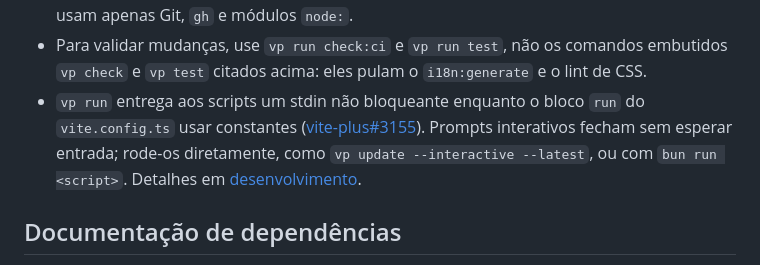
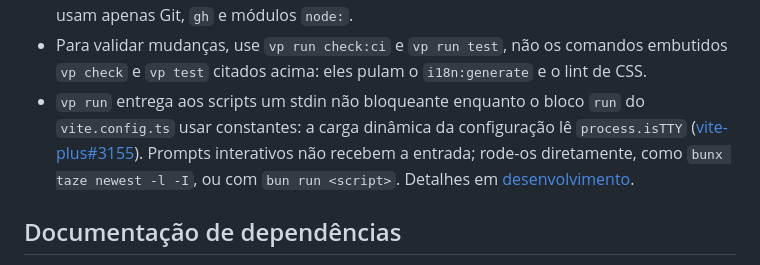
Before and after one commit to everton-dgn/boilerplate_solidjs, a Markdown page: AGENTS.md, the part around the change. Drawn GitHub-style.

```diff
--- a/AGENTS.md
+++ b/AGENTS.md
@@ -47,10 +47,11 @@ release. Add a tool name to select part of the graph. For example, run
   comandos embutidos `vp check` e `vp test` citados acima: eles pulam o
   `i18n:generate` e o lint de CSS.
 - `vp run` entrega aos scripts um stdin não bloqueante enquanto o bloco `run`
-  do `vite.config.ts` usar constantes
+  do `vite.config.ts` usar constantes: a carga dinâmica da configuração lê
+  `process.isTTY`
   ([vite-plus#3155](https://github.com/voidzero-dev/vite-plus/issues/3155)).
-  Prompts interativos fecham sem esperar entrada; rode-os diretamente, como
-  `vp update --interactive --latest`, ou com `bun run <script>`. Detalhes em
+  Prompts interativos não recebem a entrada; rode-os diretamente, como
+  `bunx taze newest -l -I`, ou com `bun run <script>`. Detalhes em
   [desenvolvimento](docs/development.md#execução-e-cache).
 
 ## Documentação de dependências
```
Also changed, not shown: docs/development.md (+7 -5 lines).
